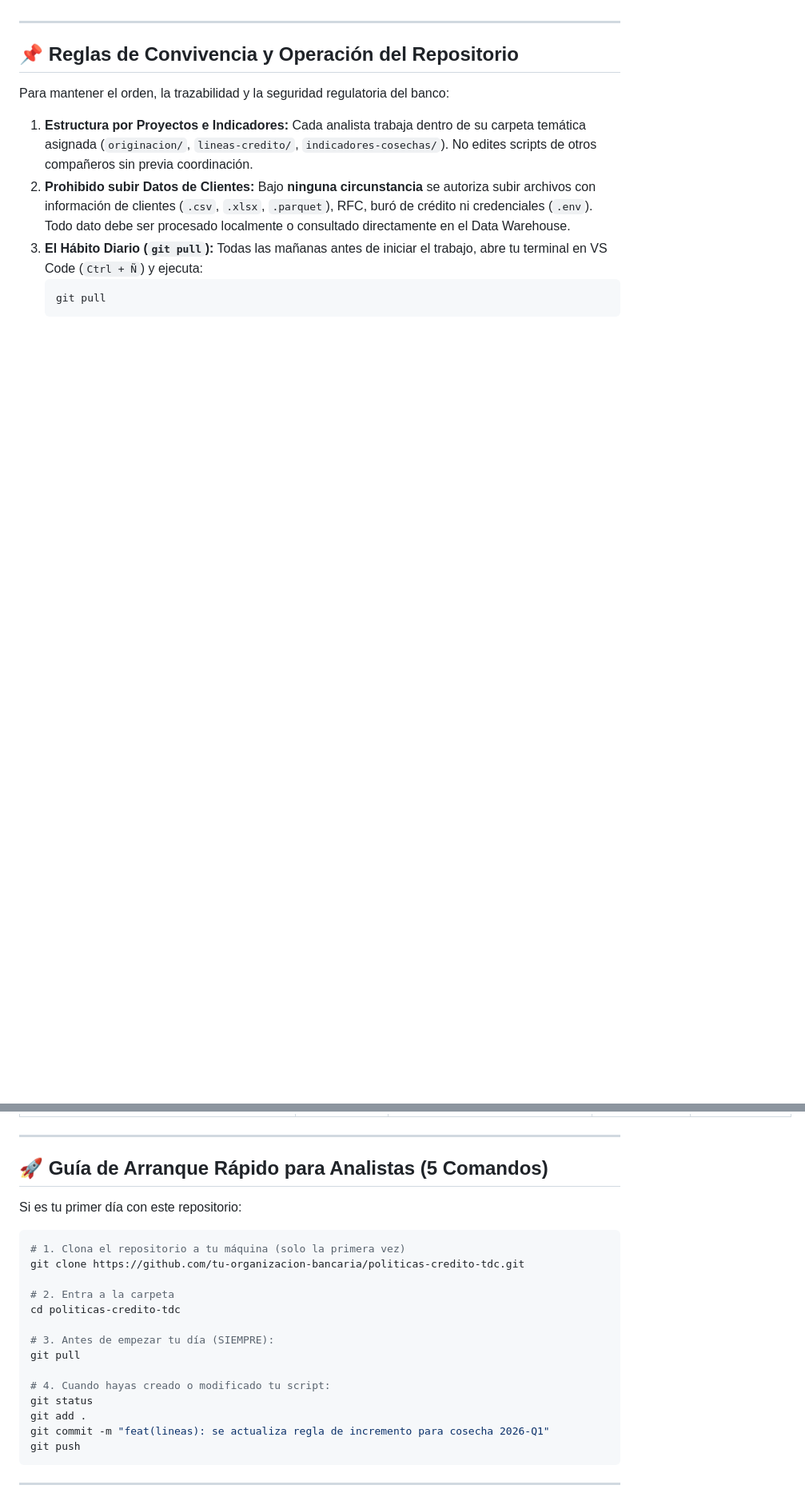
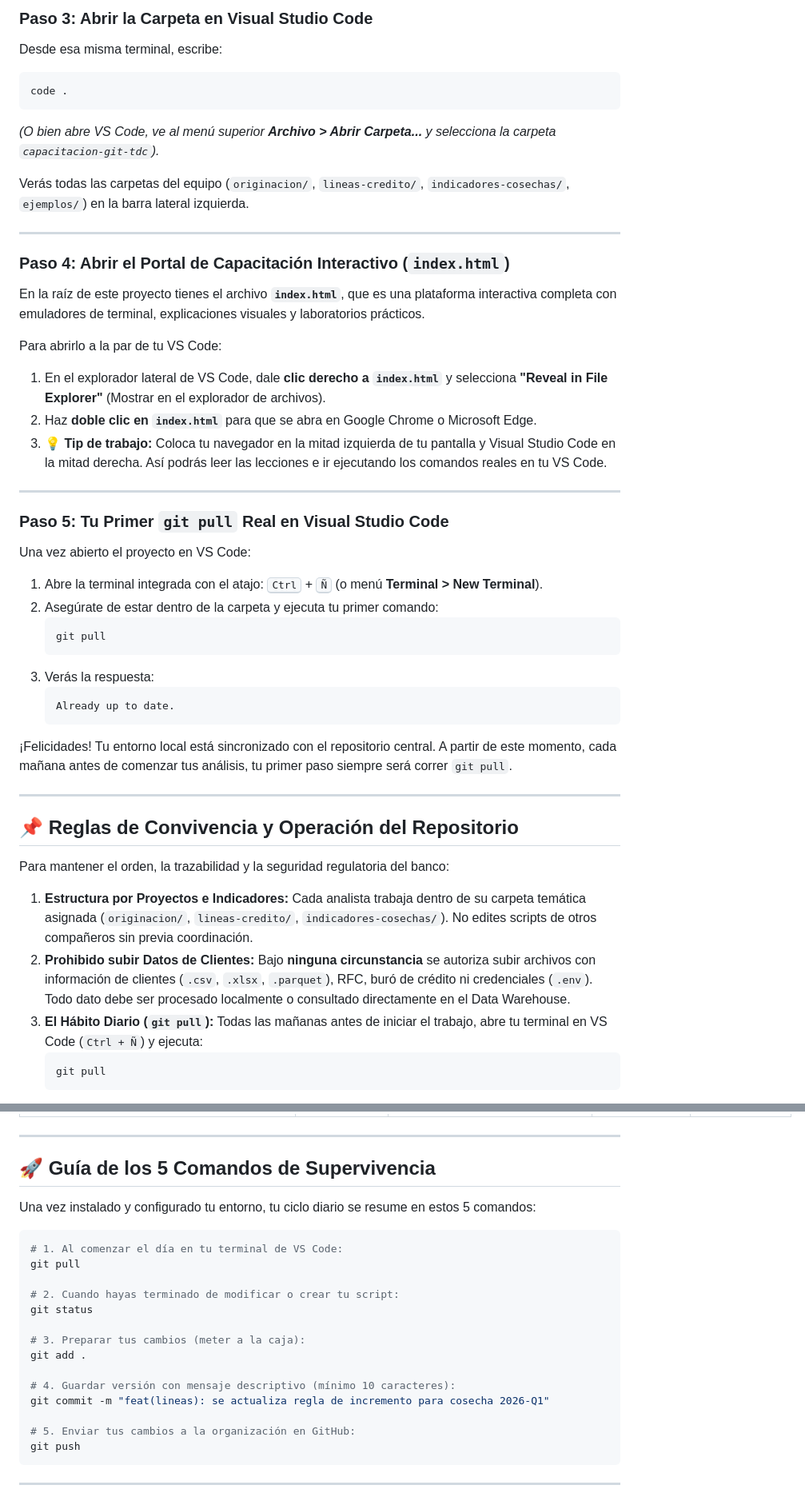
Before and after one commit to credito-tdc-bcpl/capacitacion-git-tdc, a Markdown page: README.md, 2 parts joined by grey strips. Shown at 80% size. Drawn GitHub-style; blank space fills up the shorter version.

Commit message:
docs: agrega guia de instalacion de git y primer pull para principiantes

````diff
--- a/README.md
+++ b/README.md
@@ -8,3 +66,39 @@ Repositorio centralizado del equipo de **Políticas y Estrategia de Crédito par
+### Paso 3: Abrir la Carpeta en Visual Studio Code
+
+Desde esa misma terminal, escribe:
+```powershell
+code .
+```
+*(O bien abre VS Code, ve al menú superior **Archivo > Abrir Carpeta...** y selecciona la carpeta `capacitacion-git-tdc`).*
+
+Verás todas las carpetas del equipo (`originacion/`, `lineas-credito/`, `indicadores-cosechas/`, `ejemplos/`) en la barra lateral izquierda.
+
+---
+
+### Paso 4: Abrir el Portal de Capacitación Interactivo (`index.html`)
+
+En la raíz de este proyecto tienes el archivo **`index.html`**, que es una plataforma interactiva completa con emuladores de terminal, explicaciones visuales y laboratorios prácticos.
+
+Para abrirlo a la par de tu VS Code:
+1. En el explorador lateral de VS Code, dale **clic derecho a `index.html`** y selecciona **"Reveal in File Explorer"** (Mostrar en el explorador de archivos).
+2. Haz **doble clic en `index.html`** para que se abra en Google Chrome o Microsoft Edge.
+3. 💡 **Tip de trabajo:** Coloca tu navegador en la mitad izquierda de tu pantalla y Visual Studio Code en la mitad derecha. Así podrás leer las lecciones e ir ejecutando los comandos reales en tu VS Code.
+
+---
+
+### Paso 5: Tu Primer `git pull` Real en Visual Studio Code
+
+Una vez abierto el proyecto en VS Code:
+1. Abre la terminal integrada con el atajo: <kbd>Ctrl</kbd> + <kbd>Ñ</kbd> (o menú **Terminal > New Terminal**).
+2. Asegúrate de estar dentro de la carpeta y ejecuta tu primer comando:
+   ```powershell
+   git pull
+   ```
+3. Verás la respuesta:
+   ```text
+   Already up to date.
+   ```
+¡Felicidades! Tu entorno local está sincronizado con el repositorio central. A partir de este momento, cada mañana antes de comenzar tus análisis, tu primer paso siempre será correr `git pull`.
 
 ---
 
@@ -61,24 +156,24 @@ politicas-credito-tdc/
 
 ---
 
-## 🚀 Guía de Arranque Rápido para Analistas (5 Comandos)
+## 🚀 Guía de los 5 Comandos de Supervivencia
 
-Si es tu primer día con este repositorio:
+Una vez instalado y configurado tu entorno, tu ciclo diario se resume en estos 5 comandos:
 
 ```powershell
-# 1. Clona el repositorio a tu máquina (solo la primera vez)
-git clone https://github.com/tu-organizacion-bancaria/politicas-credito-tdc.git
-
-# 2. Entra a la carpeta
-cd politicas-credito-tdc
-
-# 3. Antes de empezar tu día (SIEMPRE):
+# 1. Al comenzar el día en tu terminal de VS Code:
 git pull
 
-# 4. Cuando hayas creado o modificado tu script:
+# 2. Cuando hayas terminado de modificar o crear tu script:
 git status
+
+# 3. Preparar tus cambios (meter a la caja):
 git add .
+
+# 4. Guardar versión con mensaje descriptivo (mínimo 10 caracteres):
 git commit -m "feat(lineas): se actualiza regla de incremento para cosecha 2026-Q1"
+
+# 5. Enviar tus cambios a la organización en GitHub:
 git push
 ```
 
````
Also changed, not shown: other parts of README.md (+60 -1 lines).
